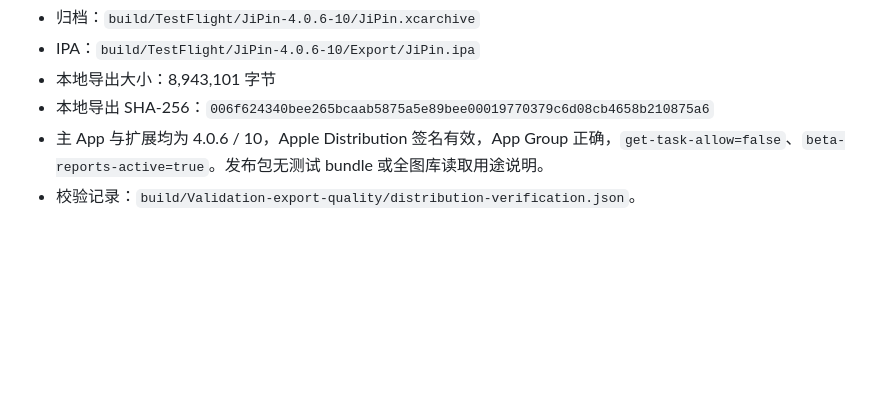
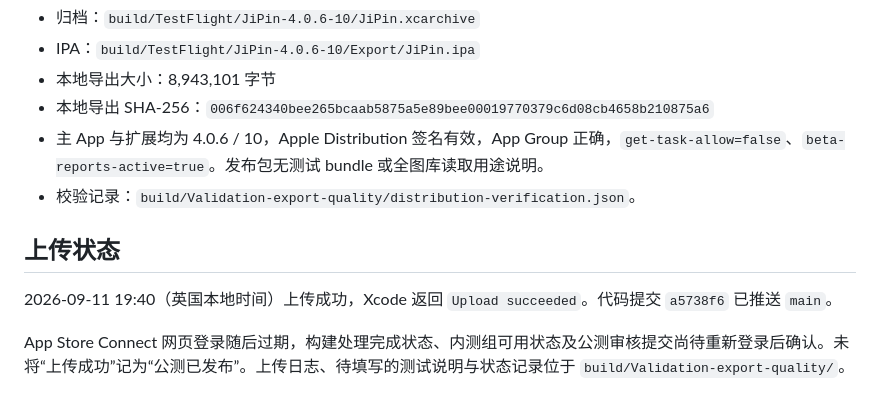
Before and after one commit to lzbaclz/JiPin_iphone, a Markdown page: docs/v4.0.6-release.md, the part around the change. Drawn GitHub-style; blank space fills up the shorter version.

Commit message:
docs(ios): 记录 4.0.6 上传结果和分发待确认状态

```diff
--- a/docs/v4.0.6-release.md
+++ b/docs/v4.0.6-release.md
@@ -42,3 +42,10 @@
 - 本地导出 SHA-256：`006f624340bee265bcaab5875a5e89bee00019770379c6d08cb4658b210875a6`
 - 主 App 与扩展均为 4.0.6 / 10，Apple Distribution 签名有效，App Group 正确，`get-task-allow=false`、`beta-reports-active=true`。发布包无测试 bundle 或全图库读取用途说明。
 - 校验记录：`build/Validation-export-quality/distribution-verification.json`。
+
+
+## 上传状态
+
+2026-09-11 19:40（英国本地时间）上传成功，Xcode 返回 `Upload succeeded`。代码提交 `a5738f6` 已推送 `main`。
+
+App Store Connect 网页登录随后过期，构建处理完成状态、内测组可用状态及公测审核提交尚待重新登录后确认。未将“上传成功”记为“公测已发布”。上传日志、待填写的测试说明与状态记录位于 `build/Validation-export-quality/`。
```
